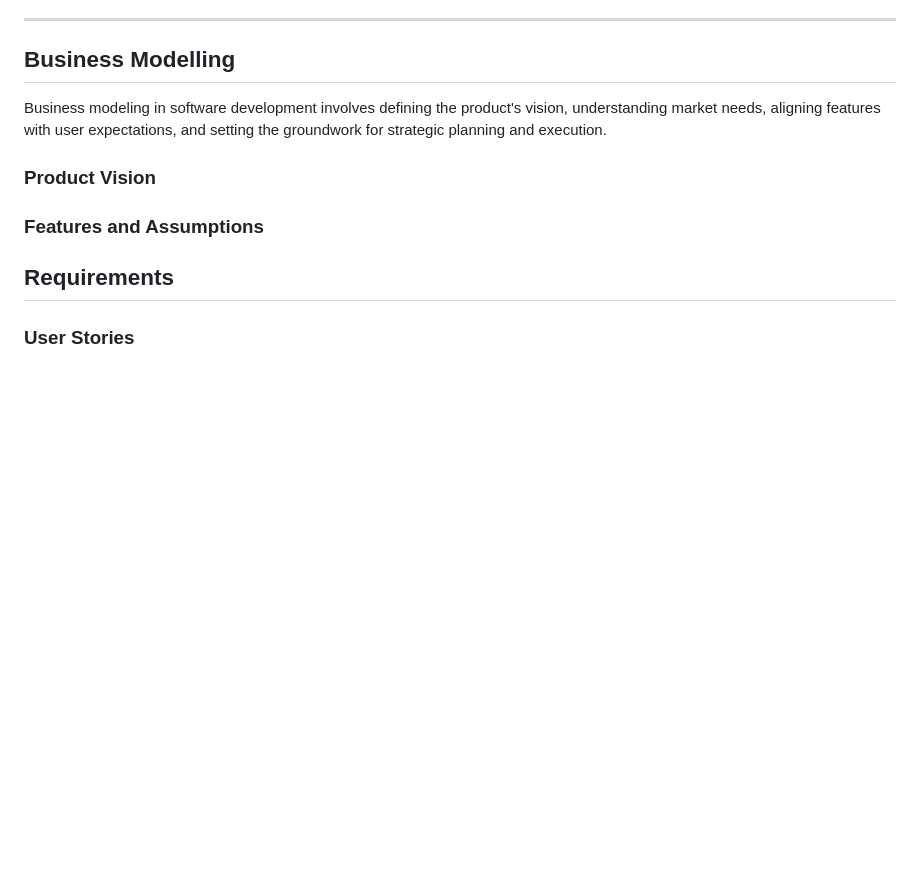
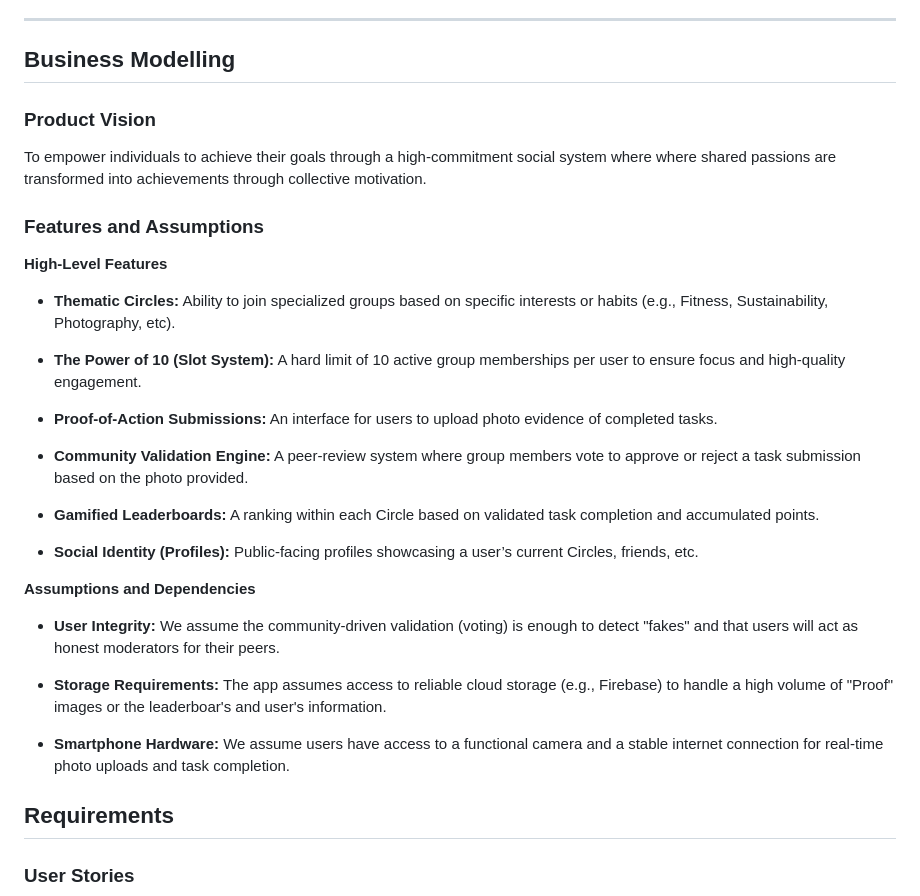
Before and after one commit to luislima9970/CircleUp, a Markdown page: README.md, the part around the change. GitHub-like rendering; blank space fills up the shorter version.

Commit message:
README: Product Vision, Features and Assumptions

```diff
--- a/README.md
+++ b/README.md
@@ -37,11 +37,13 @@ Thank you!
 * Vasco Castanheira vasco.castanheira@gmail.com
 ---
 ## Business Modelling
+<!--
+Business modeling in software development involves defining the product's vision, understanding market needs, aligning features with user expectations, and setting the groundwork for strategic planning and execution. -->
 
-Business modeling in software development involves defining the product's vision, understanding market needs, aligning features with user expectations, and setting the groundwork for strategic planning and execution.
 
-### Product Vision
+### **Product Vision**
 
+To empower individuals to achieve their goals through a high-commitment social system where where shared passions are transformed into achievements through collective motivation.
 <!--
 Start by defining a clear and concise product vision for your app, to help members of the team, contributors, and users into focusing their often disparate views into a concise, visual, and short textual form.
 
@@ -60,8 +62,29 @@ To learn more about how to write a good product vision, please read:
 * [20 Inspiring Vision Statement Examples (2019 Updated), by lifehack.org](https://www.lifehack.org/articles/work/20-sample-vision-statement-for-the-new-startup.html)
 -->
 
+### **Features and Assumptions**
 
-### Features and Assumptions
+**High-Level Features**
+
+- **Thematic Circles:** Ability to join specialized groups based on specific interests or habits (e.g., Fitness, Sustainability, Photography, etc).
+
+- **The Power of 10 (Slot System):** A hard limit of 10 active group memberships per user to ensure focus and high-quality engagement.
+
+- **Proof-of-Action Submissions:** An interface for users to upload photo evidence of completed tasks.
+
+- **Community Validation Engine:** A peer-review system where group members vote to approve or reject a task submission based on the photo provided.
+
+- **Gamified Leaderboards:** A ranking within each Circle based on validated task completion and accumulated points.
+
+- **Social Identity (Profiles):** Public-facing profiles showcasing a user’s current Circles, friends, etc.
+
+**Assumptions and Dependencies**
+- **User Integrity:** We assume the community-driven validation (voting) is enough to detect "fakes" and that users will act as honest moderators for their peers.
+
+- **Storage Requirements:** The app assumes access to reliable cloud storage (e.g., Firebase) to handle a high volume of "Proof" images or the leaderboar's and user's information.
+
+- **Smartphone Hardware:** We assume users have access to a functional camera and a stable internet connection for real-time photo uploads and task completion.
+
 <!--
 Indicate an  initial/tentative list of high-level features - high-level capabilities or desired services of the system that are necessary to deliver benefits to the users.
  - Feature XPTO - a few words to briefly describe the feature
```
